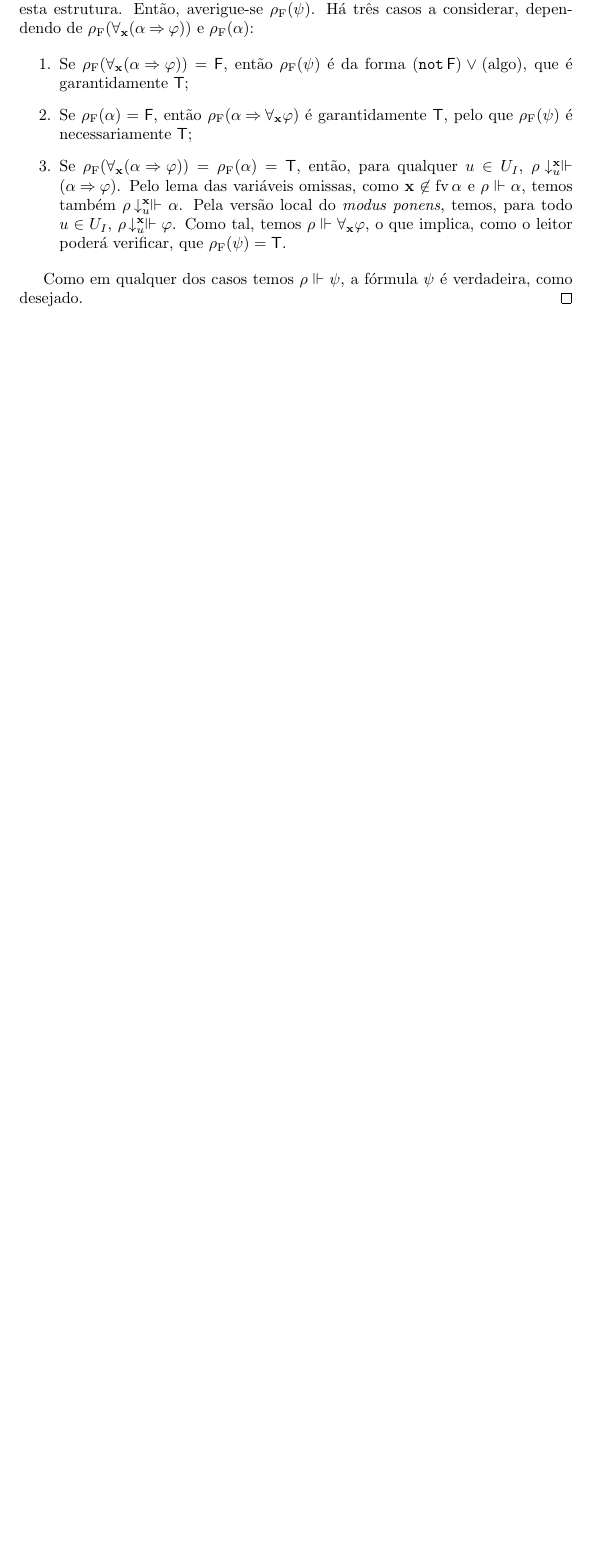
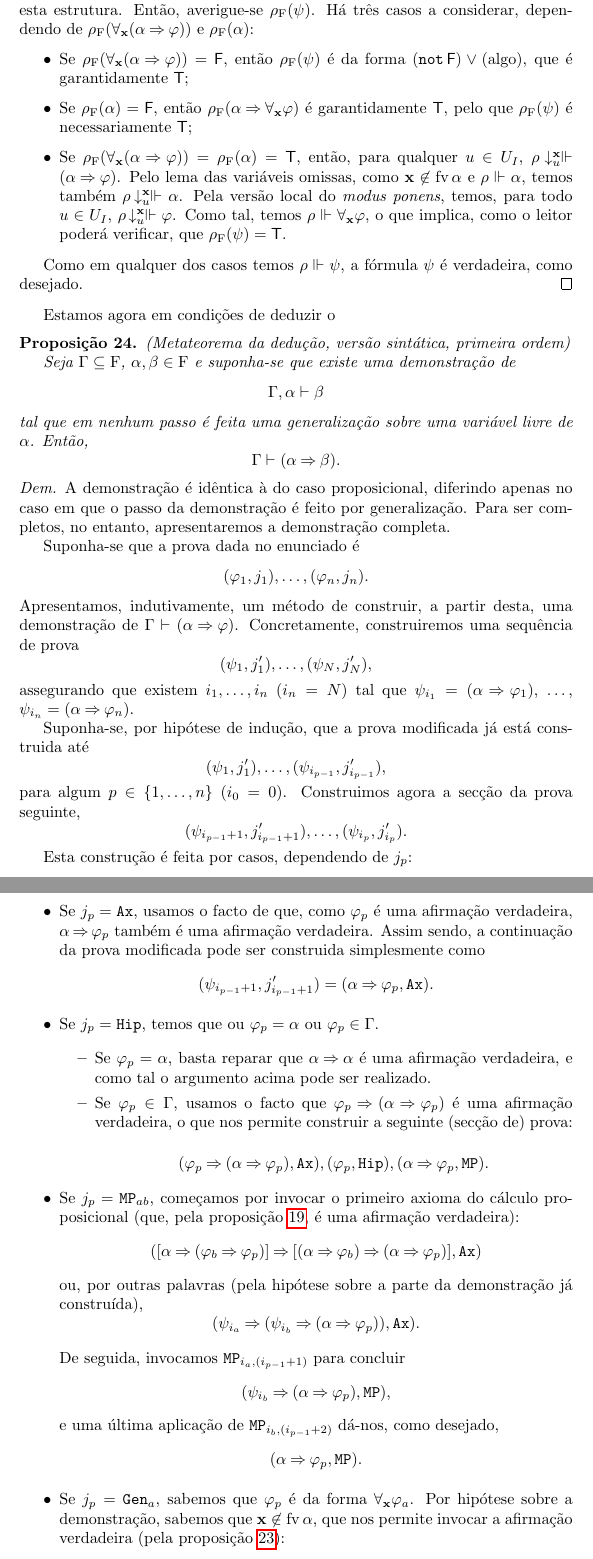
Before and after one commit to robly18/theorems, a LaTeX document (logica.tex): part of page 49 of 51 before the commit and two parts of pages 49 and 50 of 53 after it, the two joined at a grey line, cut so that both start at the same text, the shorter picture padded with empty space. Compiled offline with pdfLaTeX.

Commit message:
minor fixes + deduction metatheorem

```diff
--- a/logica.tex
+++ b/logica.tex
@@ -1805,14 +1805,67 @@ def f(x):
 	\begin{proof}
 	Seja $I$ uma estrutura de interpretação e $\rho$ uma valoração arbitrária sobre esta estrutura. Então, averigue-se $\rho_\F(\psi)$. Há três casos a considerar, dependendo de $\rho_\F(\forall_{\bf x}(\alpha \imply \varphi))$ e $\rho_\F(\alpha)$:
 
-	\begin{enumerate}
+	\begin{itemize}
 	\item Se $\rho_\F(\forall_{\bf x}(\alpha \imply \varphi)) = \lf$, então $\rho_\F(\psi)$ é da forma $(\pnot \lf) \lor \text{(algo)}$, que é garantidamente $\lt$;
 
 	\item Se $\rho_\F(\alpha) = \lf$, então $\rho_\F(\alpha \imply \forall_{\bf x} \varphi)$ é garantidamente $\lt$, pelo que $\rho_\F(\psi)$ é necessariamente $\lt$;
 
 	\item Se $\rho_\F(\forall_{\bf x}(\alpha \imply \varphi)) = \rho_\F(\alpha) = \lt$, então, para qualquer $u \in U_I$, $\rho\!\downarrow^{\bf x}_u \Vdash (\alpha \imply \varphi)$. Pelo lema das variáveis omissas, como $\bf x \not \in \fv \alpha$ e $\rho \Vdash \alpha$, temos também $\rho\!\downarrow^{\bf x}_u \Vdash \alpha$. Pela versão local do \emph{modus ponens}, temos, para todo $u \in U_I$, $\rho\!\downarrow^{\bf x}_u \Vdash \varphi$. Como tal, temos $\rho \Vdash \forall_{\bf x} \varphi$, o que implica, como o leitor poderá verificar, que $\rho_\F(\psi) = \lt$.
-	\end{enumerate}
+	\end{itemize}
 
 	Como em qualquer dos casos temos $\rho \Vdash \psi$, a fórmula $\psi$ é verdadeira, como desejado.
 	\end{proof}
 
+	Estamos agora em condições de deduzir o
+
+	\begin{prop}
+	(Metateorema da dedução, versão sintática, primeira ordem)
+
+	Seja $\Gamma \subseteq \F$, $\alpha, \beta \in \F$ e suponha-se que existe uma demonstração de
+	\[\Gamma, \alpha \vdash \beta\]
+	tal que em nenhum passo é feita uma generalização sobre uma variável livre de $\alpha$. Então,
+	\[\Gamma \vdash (\alpha \imply \beta).\]
+	\end{prop}
+
+	\begin{proof}
+	A demonstração é idêntica à do caso proposicional, diferindo apenas no caso em que o passo da demonstração é feito por generalização. Para ser completos, no entanto, apresentaremos a demonstração completa.
+
+	Suponha-se que a prova dada no enunciado é
+	\[(\varphi_1, j_1), \dots, (\varphi_n, j_n).\]
+	Apresentamos, indutivamente, um método de construir, a partir desta, uma demonstração de $\Gamma \vdash (\alpha \imply \varphi)$. Concretamente, construiremos uma sequência de prova
+	\[(\psi_1, j'_1), \dots, (\psi_N, j'_N),\]
+	assegurando que existem $i_1, \dots, i_n$ ($i_n = N$) tal que $\psi_{i_1} = (\alpha \imply \varphi_1)$, \dots, $\psi_{i_n} = (\alpha \imply \varphi_n)$.
+
+	Suponha-se, por hipótese de indução, que a prova modificada já está construida até
+	\[(\psi_1, j'_1), \dots, (\psi_{i_{p-1}}, j'_{i_{p-1}}),\]
+	para algum $p \in \{1, \dots, n\}$ ($i_0 = 0$). Construimos agora a secção da prova seguinte,
+	\[(\psi_{i_{p-1}+1}, j'_{i_{p-1}+1}), \dots, (\psi_{i_p}, j'_{i_p}).\]
+
+	Esta construção é feita por casos, dependendo de $j_p$:
+
+	\begin{itemize}
+	\item Se $j_p = \mathtt{Ax}$, usamos o facto de que, como $\varphi_p$ é uma afirmação verdadeira, $\alpha \imply \varphi_p$ também é uma afirmação verdadeira. Assim sendo, a continuação da prova modificada pode ser construida simplesmente como
+	\[(\psi_{i_{p-1}+1}, j'_{i_{p-1}+1}) = (\alpha \imply \varphi_p, \mathtt{Ax}).\]
+
+	\item Se $j_p = \mathtt{Hip}$, temos que ou $\varphi_p = \alpha$ ou $\varphi_p \in \Gamma$.
+
+	\begin{itemize}
+	\item Se $\varphi_p = \alpha$, basta reparar que $\alpha \imply \alpha$ é uma afirmação verdadeira, e como tal o argumento acima pode ser realizado.
+
+	\item Se $\varphi_p \in \Gamma$, usamos o facto que $\varphi_p \imply (\alpha \imply \varphi_p)$ é uma afirmação verdadeira, o que nos permite construir a seguinte (secção de) prova:
+
+	\[(\varphi_p \imply (\alpha \imply \varphi_p), \mathtt{Ax}), (\varphi_p, \mathtt{Hip}), (\alpha \imply \varphi_p, \mathtt{MP}).\]
+	\end{itemize}
+
+	\item Se $j_p = \mathtt{MP}_{ab}$, começamos por invocar o primeiro axioma do cálculo proposicional (que, pela proposição \ref{fol:tautoistheo}, é uma afirmação verdadeira):
+	\[([\alpha \imply (\varphi_b \imply \varphi_p)] \imply [(\alpha \imply \varphi_b) \imply (\alpha \imply \varphi_p)], \texttt{Ax})\]
+	ou, por outras palavras (pela hipótese sobre a parte da demonstração já construída),
+	\[(\psi_{i_a} \imply (\psi_{i_b} \imply (\alpha \imply \varphi_p)), \texttt{Ax}).\]
+
+	De seguida, invocamos $\mathtt{MP}_{i_a, (i_{p-1}+1)}$ para concluir
+	\[(\psi_{i_b} \imply (\alpha \imply \varphi_p), \texttt{MP}),\]
+	e uma última aplicação de $\mathtt{MP}_{i_b, (i_{p-1}+2)}$ dá-nos, como desejado,
+	\[(\alpha \imply \varphi_p, \texttt{MP}).\]
+
+	\item Se $j_p = \mathtt{Gen}_a$, sabemos que $\varphi_p$ é da forma $\forall_{\bf x} \varphi_a$. Por hipótese sobre a demonstração, sabemos que $\bf x \not \in \fv \alpha$, que nos permite invocar a afirmação verdadeira (pela proposição \ref{fol:folax4verdadeira}):
+	\[([\forall_{\bf x} (\alpha \imply \varphi_a)] \imply [\alpha \imply \forall_{\bf x} \varphi_a], \mathtt{Ax}),\]
```
Also changed, not shown: logica.tex (48 more changed lines).
